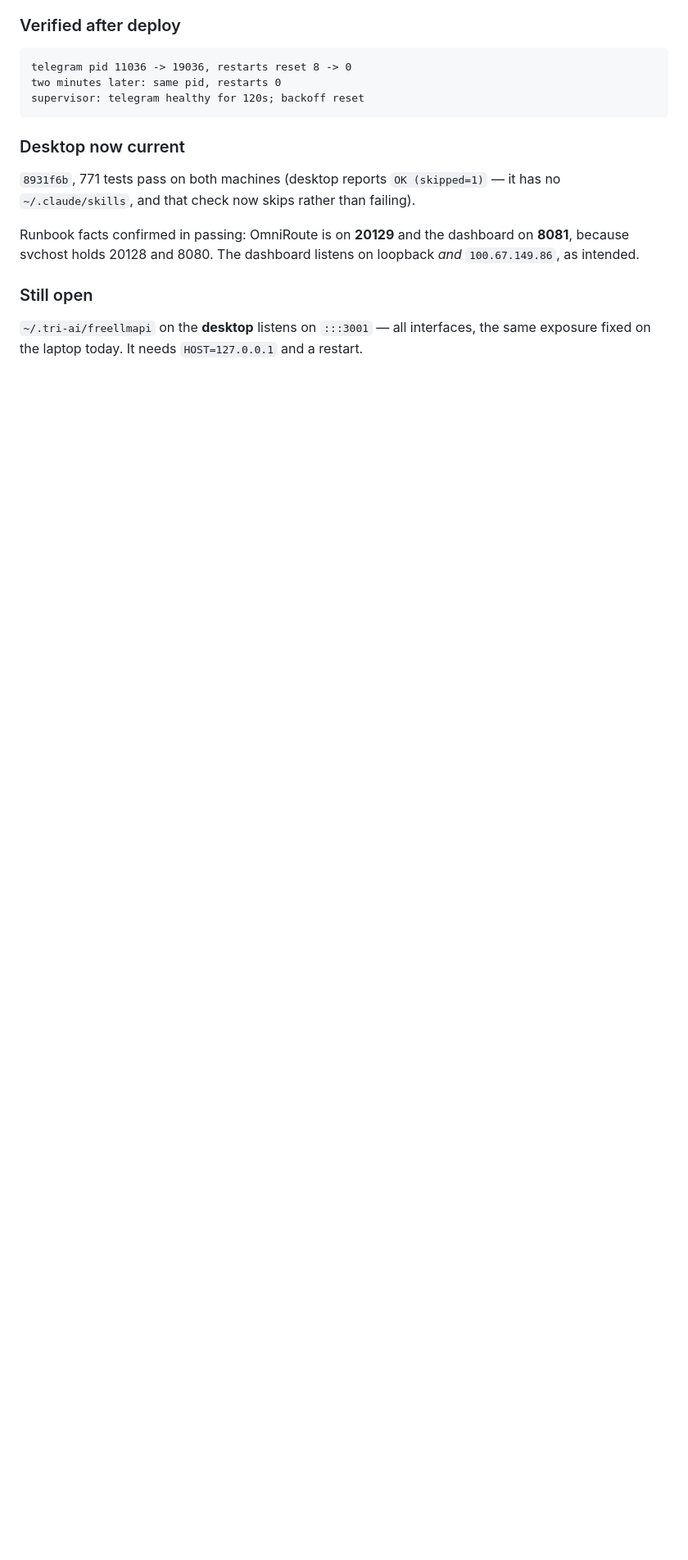
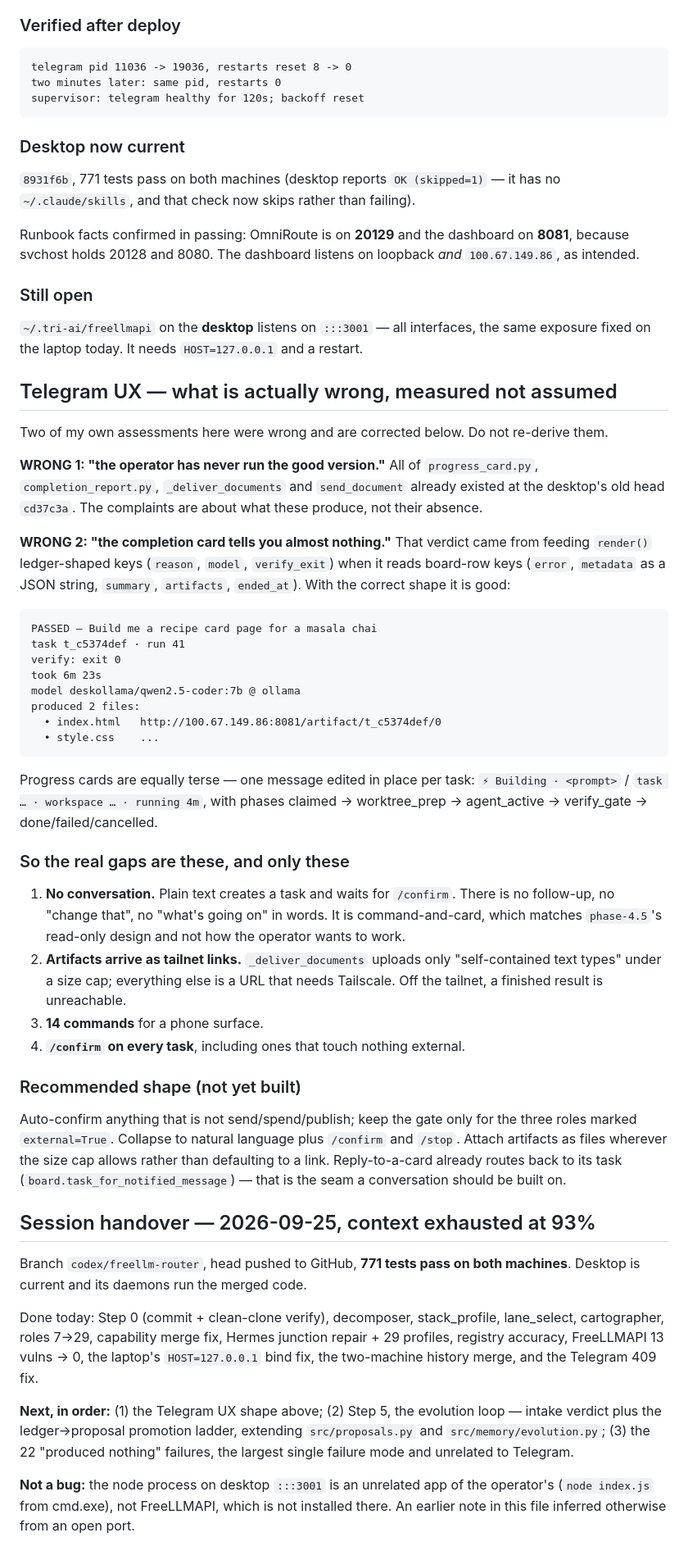
Before and after one commit to Ardit-Mishra/tri-ai, a Markdown page: .planning/STATE.md, the part around the change. Shown at 82% size. GitHub-like rendering; blank space fills up the shorter version.

Commit message:
Hand over with the Telegram assessment corrected
Two earlier readings in this file were wrong: the good cards already shipped,
and the completion card is informative when given board-shaped rows rather than
ledger-shaped ones. The real gaps are conversation, artifact delivery off the
tailnet, and a confirm gate on work that touches nothing external.

Co-Authored-By: Claude Opus 5 <noreply@anthropic.com>

````diff
--- a/.planning/STATE.md
+++ b/.planning/STATE.md
@@ -1592,3 +1592,75 @@ loopback *and* `100.67.149.86`, as intended.
 `~/.tri-ai/freellmapi` on the **desktop** listens on `:::3001` — all
 interfaces, the same exposure fixed on the laptop today. It needs
 `HOST=127.0.0.1` and a restart.
+
+## Telegram UX — what is actually wrong, measured not assumed
+
+Two of my own assessments here were wrong and are corrected below. Do not
+re-derive them.
+
+**WRONG 1: "the operator has never run the good version."** All of
+`progress_card.py`, `completion_report.py`, `_deliver_documents` and
+`send_document` already existed at the desktop's old head `cd37c3a`. The
+complaints are about what these produce, not their absence.
+
+**WRONG 2: "the completion card tells you almost nothing."** That verdict came
+from feeding `render()` ledger-shaped keys (`reason`, `model`, `verify_exit`)
+when it reads board-row keys (`error`, `metadata` as a JSON string, `summary`,
+`artifacts`, `ended_at`). With the correct shape it is good:
+
+```
+PASSED — Build me a recipe card page for a masala chai
+task t_c5374def · run 41
+verify: exit 0
+took 6m 23s
+model deskollama/qwen2.5-coder:7b @ ollama
+produced 2 files:
+  • index.html   http://100.67.149.86:8081/artifact/t_c5374def/0
+  • style.css    ...
+```
+
+Progress cards are equally terse — one message edited in place per task:
+`⚡ Building · <prompt>` / `task … · workspace … · running 4m`, with phases
+claimed → worktree_prep → agent_active → verify_gate → done/failed/cancelled.
+
+### So the real gaps are these, and only these
+
+1. **No conversation.** Plain text creates a task and waits for `/confirm`.
+   There is no follow-up, no "change that", no "what's going on" in words. It is
+   command-and-card, which matches `phase-4.5`'s read-only design and not how
+   the operator wants to work.
+2. **Artifacts arrive as tailnet links.** `_deliver_documents` uploads only
+   "self-contained text types" under a size cap; everything else is a URL that
+   needs Tailscale. Off the tailnet, a finished result is unreachable.
+3. **14 commands** for a phone surface.
+4. **`/confirm` on every task**, including ones that touch nothing external.
+
+### Recommended shape (not yet built)
+
+Auto-confirm anything that is not send/spend/publish; keep the gate only for
+the three roles marked `external=True`. Collapse to natural language plus
+`/confirm` and `/stop`. Attach artifacts as files wherever the size cap allows
+rather than defaulting to a link. Reply-to-a-card already routes back to its
+task (`board.task_for_notified_message`) — that is the seam a conversation
+should be built on.
+
+## Session handover — 2026-09-25, context exhausted at 93%
+
+Branch `codex/freellm-router`, head pushed to GitHub, **771 tests pass on both
+machines**. Desktop is current and its daemons run the merged code.
+
+Done today: Step 0 (commit + clean-clone verify), decomposer, stack_profile,
+lane_select, cartographer, roles 7→29, capability merge fix, Hermes junction
+repair + 29 profiles, registry accuracy, FreeLLMAPI 13 vulns → 0, the
+laptop's `HOST=127.0.0.1` bind fix, the two-machine history merge, and the
+Telegram 409 fix.
+
+**Next, in order:** (1) the Telegram UX shape above; (2) Step 5, the evolution
+loop — intake verdict plus the ledger→proposal promotion ladder, extending
+`src/proposals.py` and `src/memory/evolution.py`; (3) the 22 "produced nothing"
+failures, the largest single failure mode and unrelated to Telegram.
+
+**Not a bug:** the node process on desktop `:::3001` is an unrelated app of the
+operator's (`node index.js` from cmd.exe), not FreeLLMAPI, which is not
+installed there. An earlier note in this file inferred otherwise from an open
+port.
````
